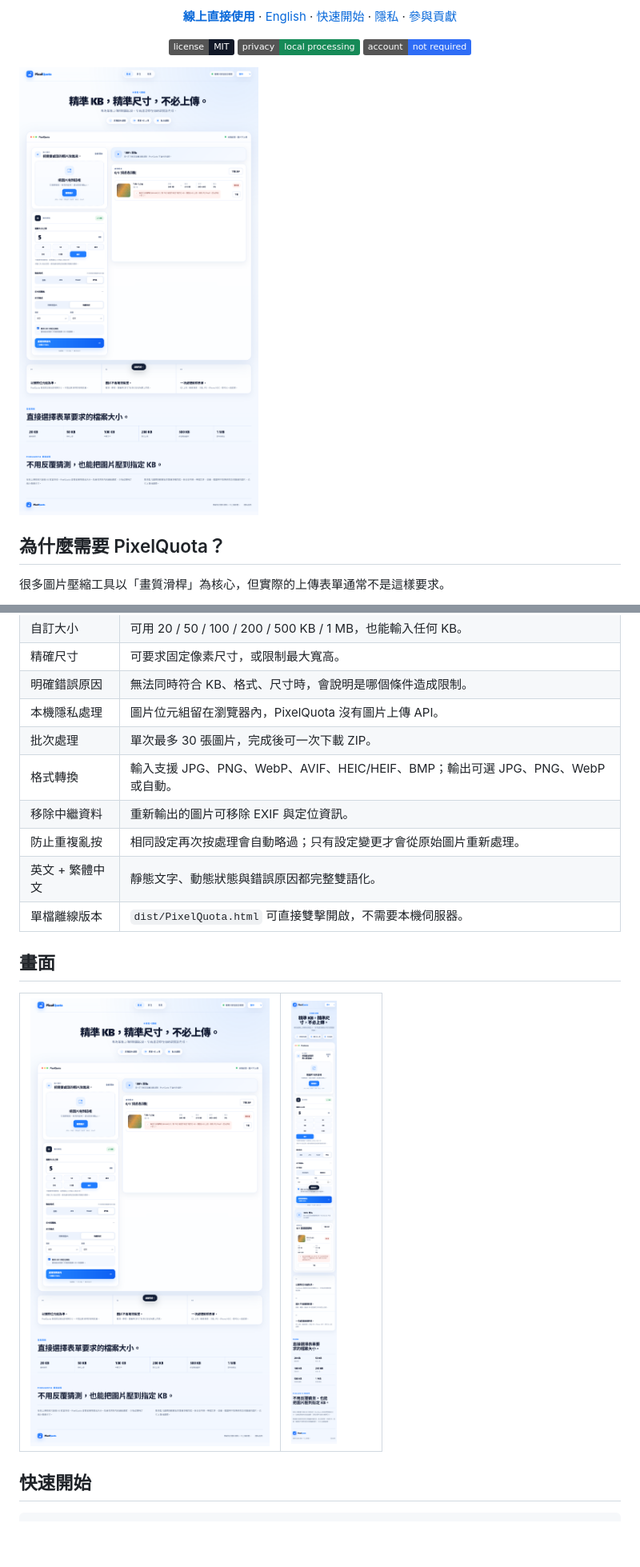
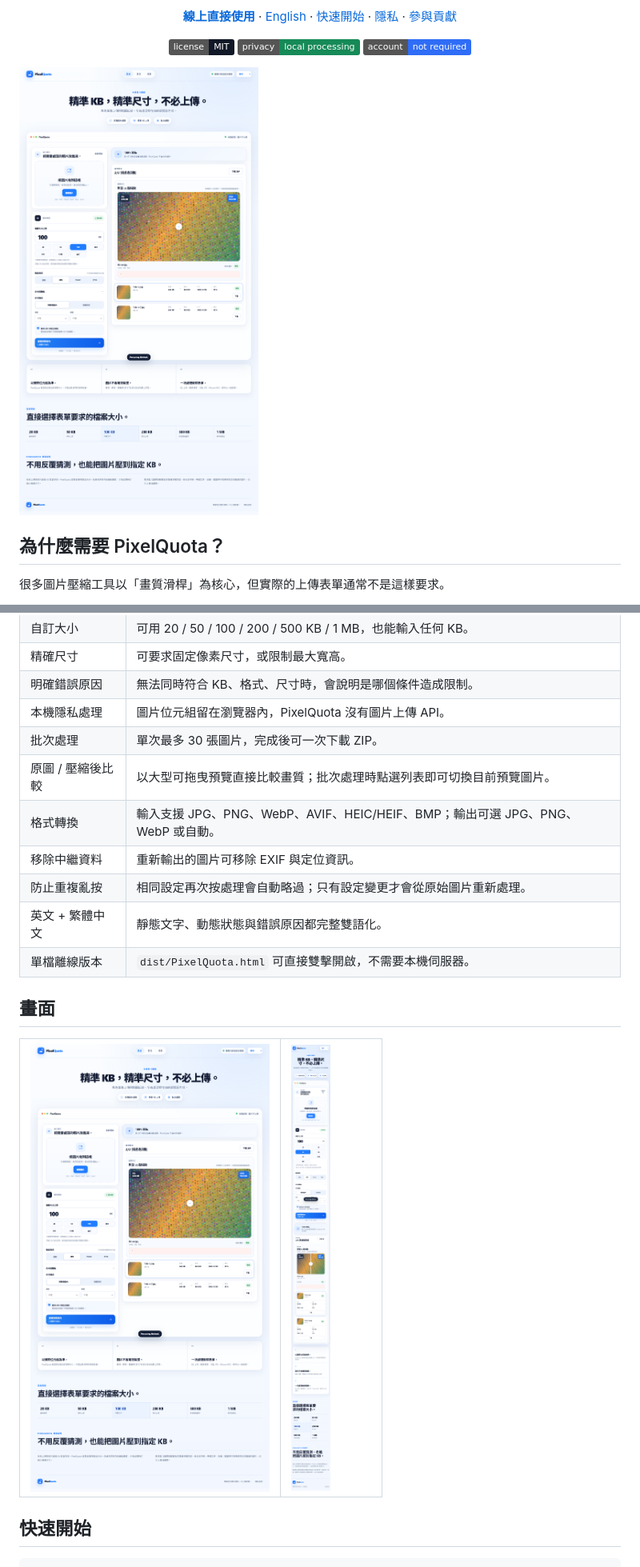
Before and after one commit to kane1a/PixelQuota, a Markdown page: README.zh-TW.md, 2 parts joined by grey strips. Shown at 80% size. Drawn GitHub-style; pictures changed too: docs/images/desktop-zh.png, docs/images/mobile-zh.png; badges without logos; blank space fills up the shorter version.

```diff
--- a/README.zh-TW.md
+++ b/README.zh-TW.md
@@ -34,6 +34,7 @@
 | 明確錯誤原因 | 無法同時符合 KB、格式、尺寸時，會說明是哪個條件造成限制。 |
 | 本機隱私處理 | 圖片位元組留在瀏覽器內，PixelQuota 沒有圖片上傳 API。 |
 | 批次處理 | 單次最多 30 張圖片，完成後可一次下載 ZIP。 |
+| 原圖 / 壓縮後比較 | 以大型可拖曳預覽直接比較畫質；批次處理時點選列表即可切換目前預覽圖片。 |
 | 格式轉換 | 輸入支援 JPG、PNG、WebP、AVIF、HEIC/HEIF、BMP；輸出可選 JPG、PNG、WebP 或自動。 |
 | 移除中繼資料 | 重新輸出的圖片可移除 EXIF 與定位資訊。 |
 | 防止重複亂按 | 相同設定再次按處理會自動略過；只有設定變更才會從原始圖片重新處理。 |
```
Also changed, not shown: other parts of README.zh-TW.md (+1 -1 lines), CHANGELOG.md (+8 -0 lines), README.md (+2 -1 lines), docs/images/desktop.png, docs/images/mobile.png, 9 other files.
